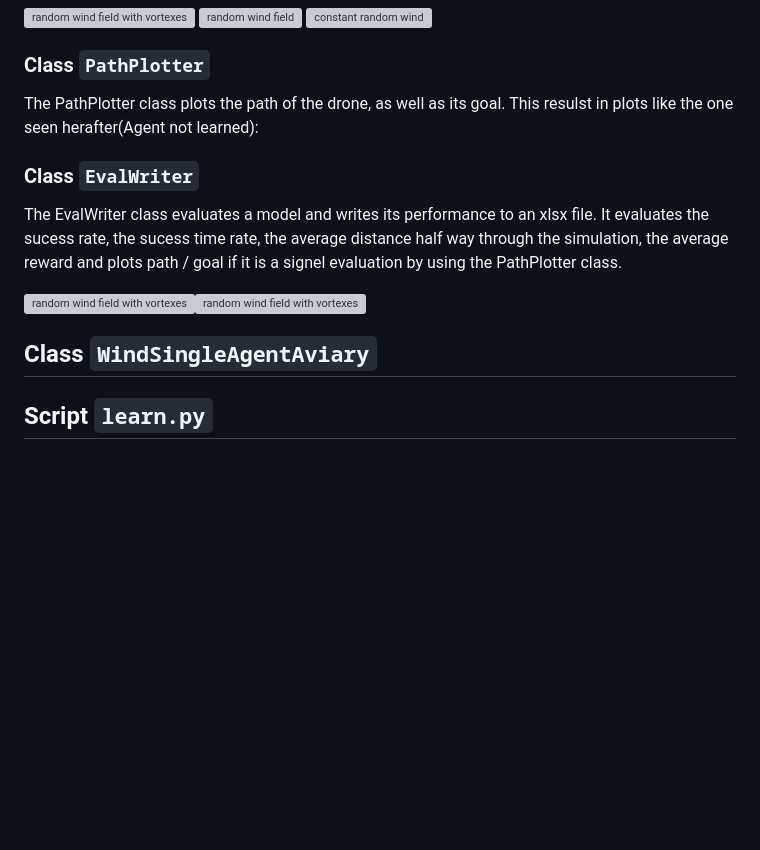
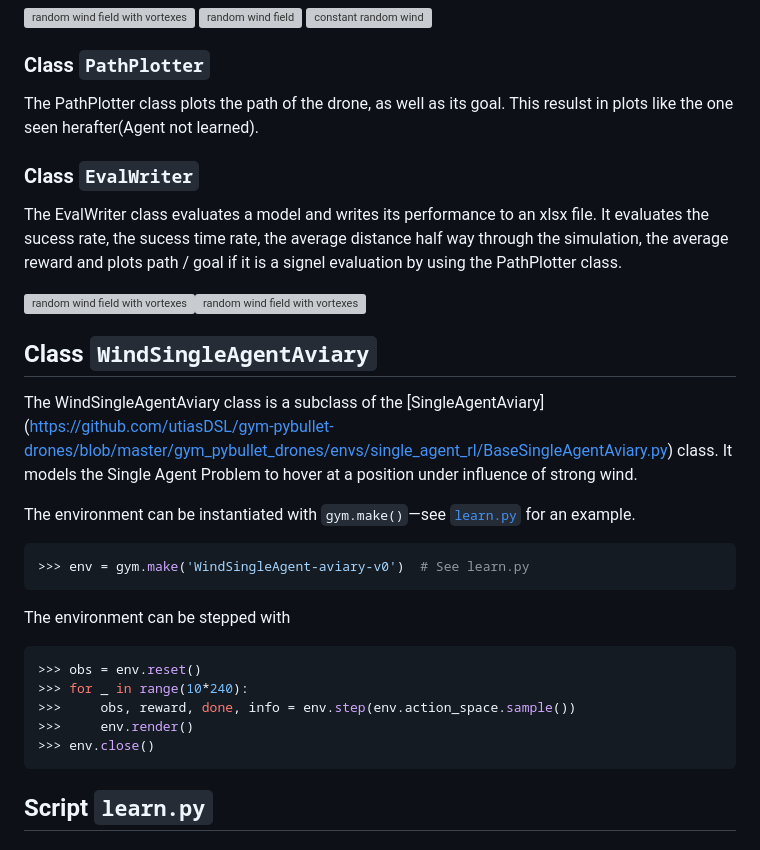
Before and after one commit to eislerMeinName/robust_drone_pathfollowing, a Markdown page: README.md, the part around the change. Drawn GitHub-style; blank space fills up the shorter version; grey boxes are pictures that could not be loaded.

````diff
--- a/README.md
+++ b/README.md
@@ -63,7 +63,7 @@ The Wind class implements a random 3D wind field. It provides the necassary forc
 <img src="files/readme_images/Figure_3.png" alt="constant random wind" width="266">
 
 ### Class `PathPlotter`
-The PathPlotter class plots the path of the drone, as well as its goal. This resulst in plots like the one seen herafter(Agent not learned):
+The PathPlotter class plots the path of the drone, as well as its goal. This resulst in plots like the one seen herafter(Agent not learned).
 
 ### Class `EvalWriter`
 The EvalWriter class evaluates a model and writes its performance to an xlsx file. It evaluates the sucess rate, the sucess time rate, the average distance half way through the simulation, the average reward and plots path / goal if it is a signel evaluation by using the PathPlotter class.
@@ -72,6 +72,23 @@ The EvalWriter class evaluates a model and writes its performance to an xlsx fil
 <img src="files/readme_images/Figure_5.png" alt="random wind field with vortexes" width="400"><img src="files/readme_images/sc.png" alt="random wind field with vortexes" width="400">
 
 ## Class `WindSingleAgentAviary`
+The WindSingleAgentAviary class is a subclass of the [SingleAgentAviary] (https://github.com/utiasDSL/gym-pybullet-drones/blob/master/gym_pybullet_drones/envs/single_agent_rl/BaseSingleAgentAviary.py) class. It models the Single Agent Problem to hover at a position under influence of strong wind.
+
+The environment can be instantiated with `gym.make()`—see [`learn.py`](https://github.com/eislerMeinName/robust_drone_pathfollowing/blob/main/learn.py) for an example.
+
+```python
+>>> env = gym.make('WindSingleAgent-aviary-v0')  # See learn.py
+```
+The environment can be stepped with
+
+```python
+>>> obs = env.reset()
+>>> for _ in range(10*240):
+>>>     obs, reward, done, info = env.step(env.action_space.sample())
+>>>     env.render()
+>>> env.close()
+```
+
 
 ## Script `learn.py`
 
````
